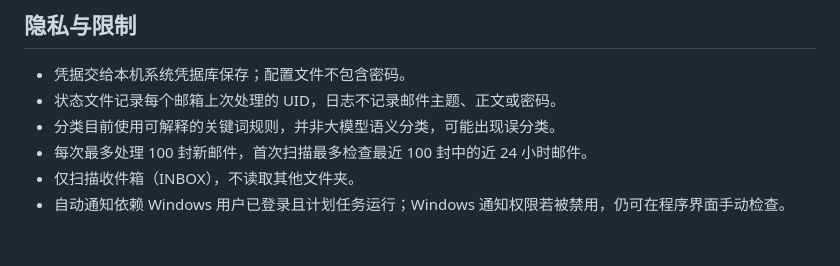
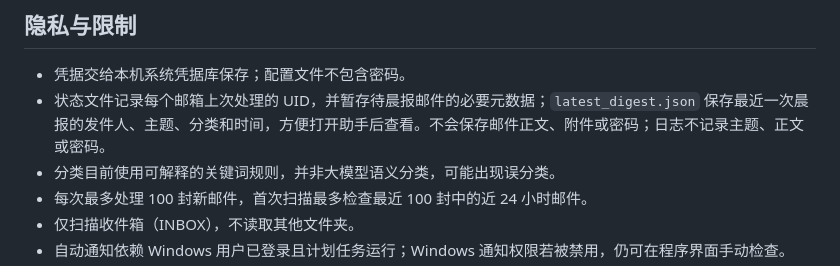
Before and after one commit to zishengliu/personal-portfolio, a Markdown page: mail-briefing-assistant/README.md, the part around the change. Drawn GitHub-style; blank space fills up the shorter version.

Commit message:
Document locally persisted digest metadata

```diff
--- a/mail-briefing-assistant/README.md
+++ b/mail-briefing-assistant/README.md
@@ -45,7 +45,7 @@ IMAP 地址为 `mails.tsinghua.edu.cn`，SSL 端口 `993`。请按邮箱网页
 ## 隐私与限制
 
 - 凭据交给本机系统凭据库保存；配置文件不包含密码。
-- 状态文件记录每个邮箱上次处理的 UID，日志不记录邮件主题、正文或密码。
+- 状态文件记录每个邮箱上次处理的 UID，并暂存待晨报邮件的必要元数据；`latest_digest.json` 保存最近一次晨报的发件人、主题、分类和时间，方便打开助手后查看。不会保存邮件正文、附件或密码；日志不记录主题、正文或密码。
 - 分类目前使用可解释的关键词规则，并非大模型语义分类，可能出现误分类。
 - 每次最多处理 100 封新邮件，首次扫描最多检查最近 100 封中的近 24 小时邮件。
 - 仅扫描收件箱（INBOX），不读取其他文件夹。
```
